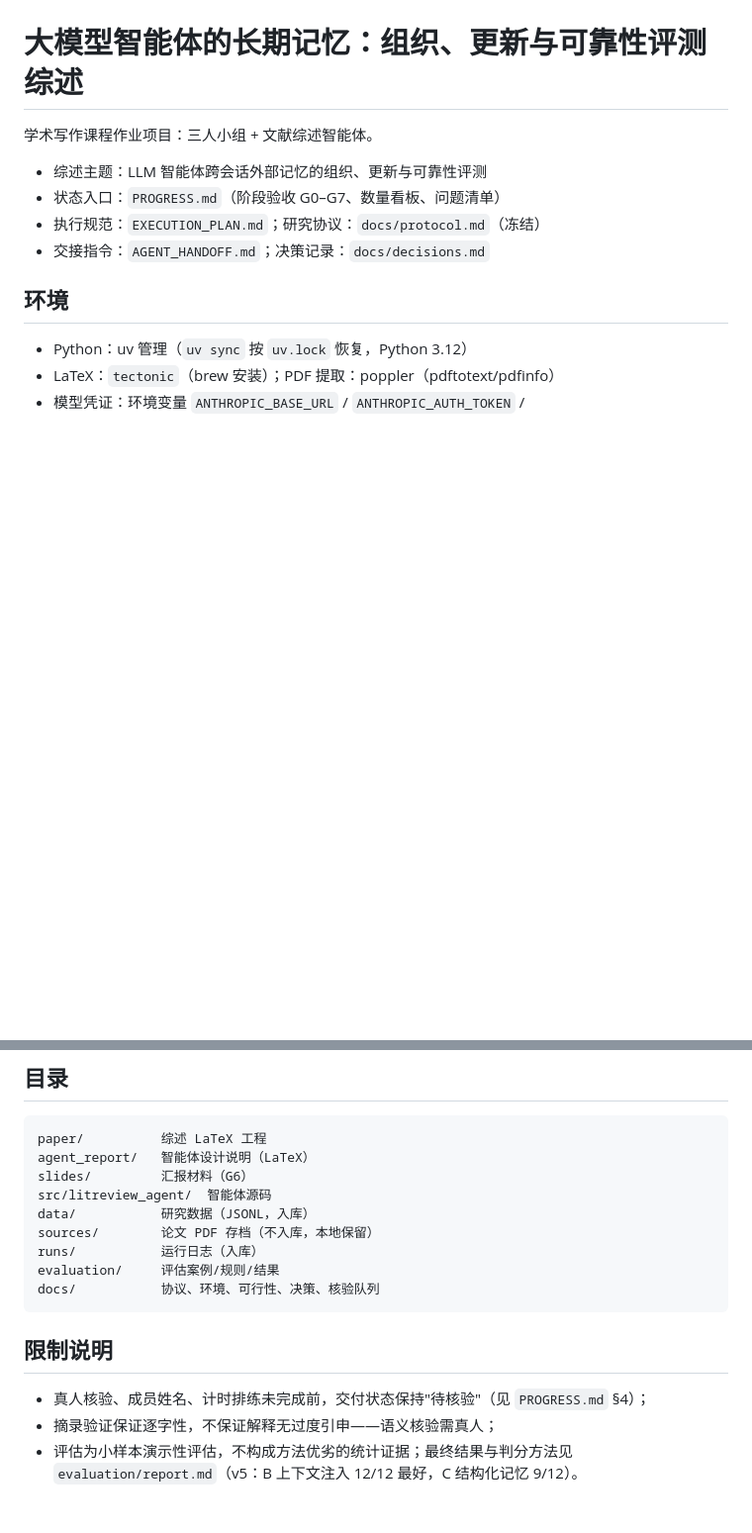
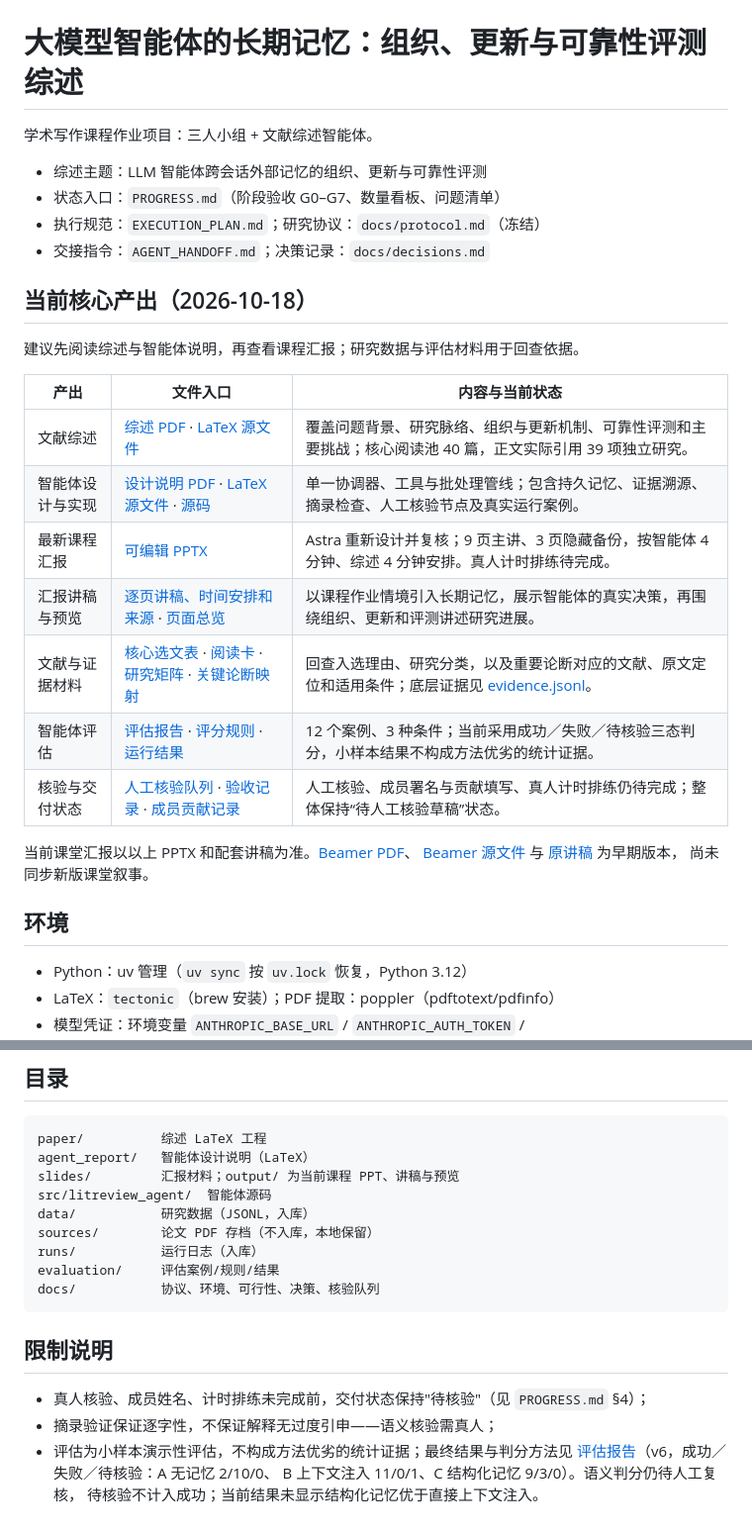
Before and after one commit to JiaweiWangi/agent-memory-survey, a Markdown page: README.md, 2 parts joined by grey strips. Shown at 99% size. GitHub-like rendering; blank space fills up the shorter version.

Commit message:
docs: index current academic writing deliverables in README

````diff
--- a/README.md
+++ b/README.md
@@ -6,6 +6,24 @@
 - 状态入口：`PROGRESS.md`（阶段验收 G0–G7、数量看板、问题清单）
 - 执行规范：`EXECUTION_PLAN.md`；研究协议：`docs/protocol.md`（冻结）
 - 交接指令：`AGENT_HANDOFF.md`；决策记录：`docs/decisions.md`
+
+## 当前核心产出（2026-10-18）
+
+建议先阅读综述与智能体说明，再查看课程汇报；研究数据与评估材料用于回查依据。
+
+| 产出 | 文件入口 | 内容与当前状态 |
+|---|---|---|
+| 文献综述 | [综述 PDF](paper/main.pdf) · [LaTeX 源文件](paper/main.tex) | 覆盖问题背景、研究脉络、组织与更新机制、可靠性评测和主要挑战；核心阅读池 40 篇，正文实际引用 39 项独立研究。 |
+| 智能体设计与实现 | [设计说明 PDF](agent_report/main.pdf) · [LaTeX 源文件](agent_report/main.tex) · [源码](src/litreview_agent/) | 单一协调器、工具与批处理管线；包含持久记忆、证据溯源、摘录检查、人工核验节点及真实运行案例。 |
+| 最新课程汇报 | [可编辑 PPTX](slides/output/long_term_memory_course_astra.pptx) | Astra 重新设计并复核；9 页主讲、3 页隐藏备份，按智能体 4 分钟、综述 4 分钟安排。真人计时排练待完成。 |
+| 汇报讲稿与预览 | [逐页讲稿、时间安排和来源](slides/output/astra_course_design.md) · [页面总览](slides/output/preview_astra.png) | 以课程作业情境引入长期记忆，展示智能体的真实决策，再围绕组织、更新和评测讲述研究进展。 |
+| 文献与证据材料 | [核心选文表](data/derived/core_selection.md) · [阅读卡](data/derived/reading_cards.md) · [研究矩阵](data/derived/research_matrix.md) · [关键论断映射](data/derived/claims_map.md) | 回查入选理由、研究分类，以及重要论断对应的文献、原文定位和适用条件；底层证据见 [evidence.jsonl](data/evidence.jsonl)。 |
+| 智能体评估 | [评估报告](evaluation/report.md) · [评分规则](evaluation/rubric.md) · [运行结果](evaluation/results.jsonl) | 12 个案例、3 种条件；当前采用成功／失败／待核验三态判分，小样本结果不构成方法优劣的统计证据。 |
+| 核验与交付状态 | [人工核验队列](docs/human_review_queue.md) · [验收记录](docs/final_acceptance.md) · [成员贡献记录](docs/contribution_log.md) | 人工核验、成员署名与贡献填写、真人计时排练仍待完成；整体保持“待人工核验草稿”状态。 |
+
+当前课堂汇报以以上 PPTX 和配套讲稿为准。[Beamer PDF](slides/main.pdf)、
+[Beamer 源文件](slides/main.tex) 与 [原讲稿](slides/speaker_notes.md) 为早期版本，
+尚未同步新版课堂叙事。
 
 ## 环境
 
@@ -193,7 +211,7 @@ PDF 的指定页。
 ```
 paper/          综述 LaTeX 工程
 agent_report/   智能体设计说明（LaTeX）
-slides/         汇报材料（G6）
+slides/         汇报材料；output/ 为当前课程 PPT、讲稿与预览
 src/litreview_agent/  智能体源码
 data/           研究数据（JSONL，入库）
 sources/        论文 PDF 存档（不入库，本地保留）
@@ -208,4 +226,6 @@ docs/           协议、环境、可行性、决策、核验队列
   `PROGRESS.md` §4）；
 - 摘录验证保证逐字性，不保证解释无过度引申——语义核验需真人；
 - 评估为小样本演示性评估，不构成方法优劣的统计证据；最终结果与判分方法见
-  `evaluation/report.md`（v5：B 上下文注入 12/12 最好，C 结构化记忆 9/12）。
+  [评估报告](evaluation/report.md)（v6，成功／失败／待核验：A 无记忆 2/10/0、
+  B 上下文注入 11/0/1、C 结构化记忆 9/3/0）。语义判分仍待人工复核，
+  待核验不计入成功；当前结果未显示结构化记忆优于直接上下文注入。
````
